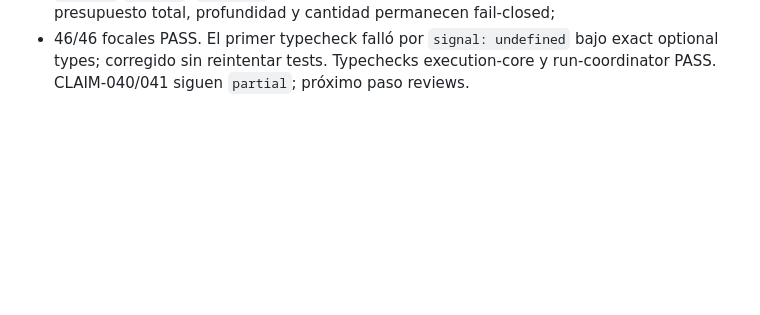
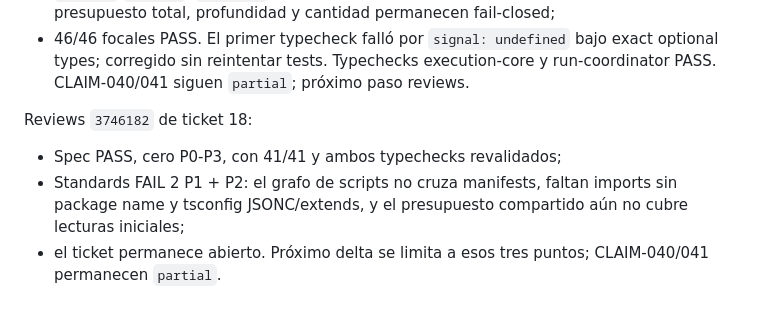
Before and after one commit to franclarke/Manyhands, a Markdown page: docs/tesis/HANDOFF.md, the part around the change. GitHub-like rendering; blank space fills up the shorter version.

Commit message:
docs(thesis): preserve split ticket 18 verdict

```diff
--- a/docs/tesis/HANDOFF.md
+++ b/docs/tesis/HANDOFF.md
@@ -943,3 +943,12 @@ Sexta remediation de ticket 18:
 - 46/46 focales PASS. El primer typecheck falló por `signal: undefined` bajo
   exact optional types; corregido sin reintentar tests. Typechecks execution-core
   y run-coordinator PASS. CLAIM-040/041 siguen `partial`; próximo paso reviews.
+
+Reviews `3746182` de ticket 18:
+
+- Spec PASS, cero P0-P3, con 41/41 y ambos typechecks revalidados;
+- Standards FAIL 2 P1 + P2: el grafo de scripts no cruza manifests, faltan
+  imports sin package name y tsconfig JSONC/extends, y el presupuesto compartido
+  aún no cubre lecturas iniciales;
+- el ticket permanece abierto. Próximo delta se limita a esos tres puntos;
+  CLAIM-040/041 permanecen `partial`.
```
Also changed, not shown: 1 other file.
